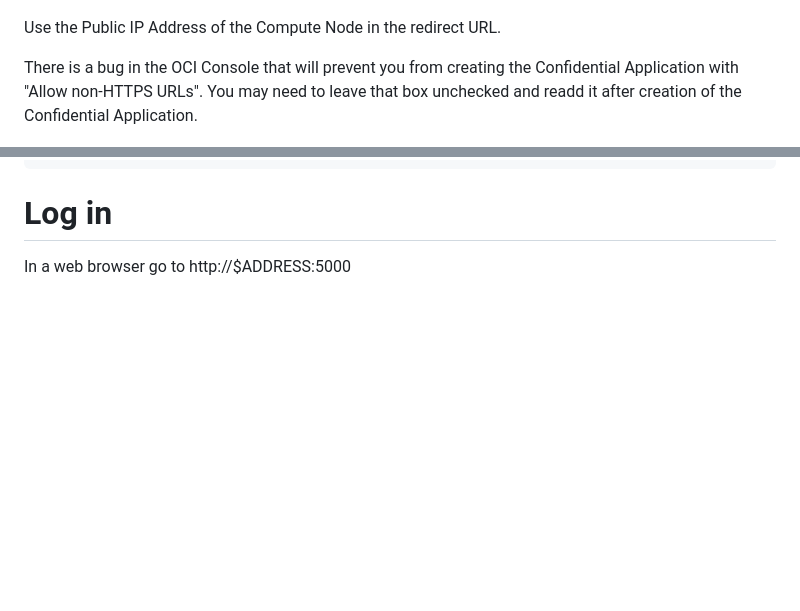
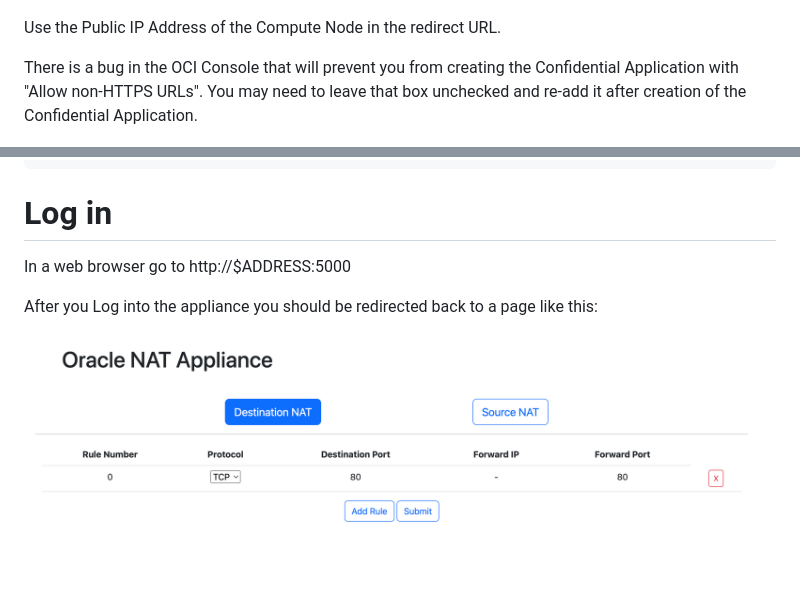
Before and after one commit to cj667113/ONA, a Markdown page: README.md, 2 parts joined by grey strips. Drawn GitHub-style; pictures changed too: images/ONA-Landing.png (added); blank space fills up the shorter version.

```diff
--- a/README.md
+++ b/README.md
@@ -7,7 +7,7 @@ Create a Confidential Application and retrieve the CLIENT ID, SECRET AND URL and
 
 Use the Public IP Address of the Compute Node in the redirect URL.
 
-There is a bug in the OCI Console that will prevent you from creating the Confidential Application with "Allow non-HTTPS URLs". You may need to leave that box unchecked and readd it after creation of the Confidential Application.
+There is a bug in the OCI Console that will prevent you from creating the Confidential Application with "Allow non-HTTPS URLs". You may need to leave that box unchecked and re-add it after creation of the Confidential Application.
 
 ![alt text](images/CA-PAGE-2.png "Page 2")
 
@@ -41,3 +41,7 @@ To run ONA as a docker container run:
 
 # Log in
 In a web browser go to http://$ADDRESS:5000
+
+After you Log into the appliance you should be redirected back to a page like this:
+
+![alt text](images/ONA-Landing.png "Page Landing")
```
Also changed, not shown: 2 other files.
